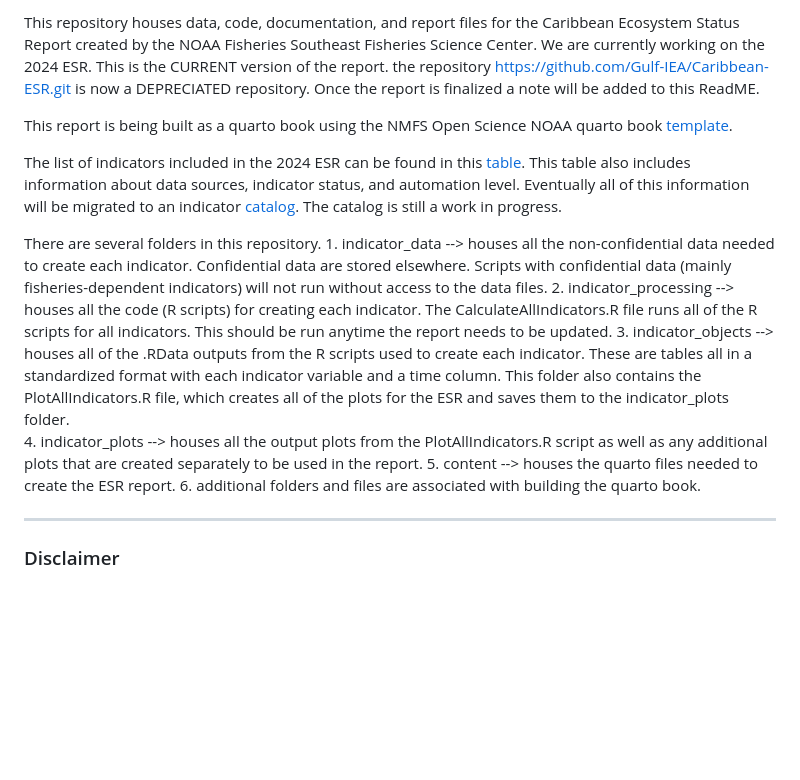
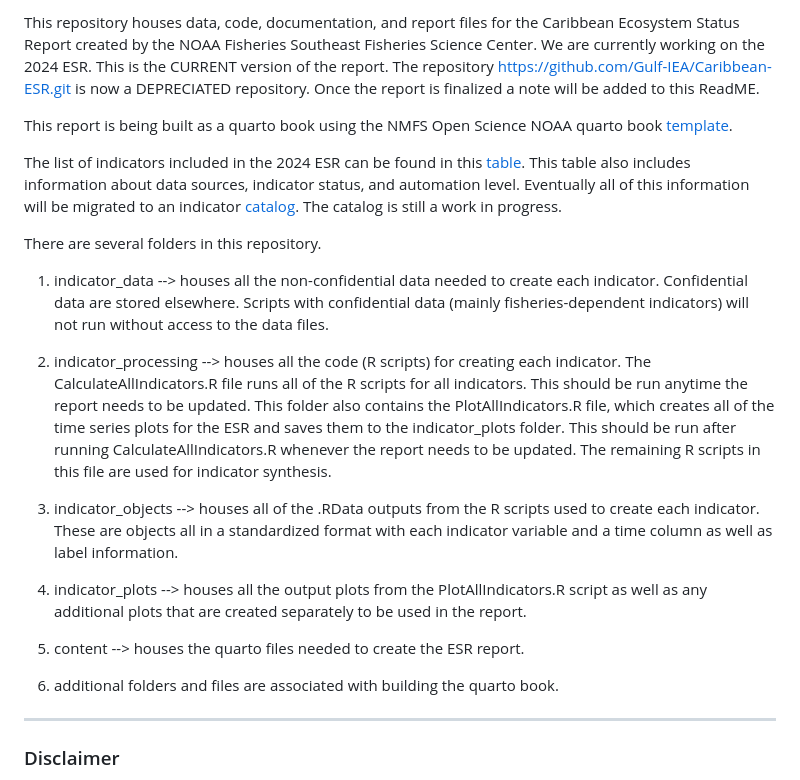
Before and after one commit to Gulf-IEA/Caribbean-ESR-2, a Markdown page: README.md, the part around the change. GitHub-like rendering; blank space fills up the shorter version.

```diff
--- a/README.md
+++ b/README.md
@@ -1,11 +1,22 @@
-This repository houses data, code, documentation, and report files for the Caribbean Ecosystem Status Report created by the NOAA Fisheries Southeast Fisheries Science Center. We are currently working on the 2024 ESR. This is the CURRENT version of the report. the repository https://github.com/Gulf-IEA/Caribbean-ESR.git is now a DEPRECIATED repository. Once the report is finalized a note will be added to this ReadME.
+This repository houses data, code, documentation, and report files for the Caribbean Ecosystem Status Report created by the NOAA Fisheries Southeast Fisheries Science Center. We are currently working on the 2024 ESR. This is the CURRENT version of the report. The repository https://github.com/Gulf-IEA/Caribbean-ESR.git is now a DEPRECIATED repository. Once the report is finalized a note will be added to this ReadME.
 
 This report is being built as a quarto book using the NMFS Open Science NOAA quarto book [template](https://nmfs-opensci.github.io/NOAA-quarto-book/).
 
 The list of indicators included in the 2024 ESR can be found in this [table](https://docs.google.com/spreadsheets/d/1WZtclTkyLzTAARKTIa69AiEVWsXMuG2K/edit?usp=sharing&ouid=103178636955659669576&rtpof=true&sd=true). This table also includes information about data sources, indicator status, and automation level. Eventually all of this information will be migrated to an indicator [catalog](https://github.com/Gulf-IEA/ESR-indicator-catalog.git). The catalog is still a work in progress.
 
-There are several folders in this repository. 1. indicator_data --\> houses all the non-confidential data needed to create each indicator. Confidential data are stored elsewhere. Scripts with confidential data (mainly fisheries-dependent indicators) will not run without access to the data files. 2. indicator_processing --\> houses all the code (R scripts) for creating each indicator. The CalculateAllIndicators.R file runs all of the R scripts for all indicators. This should be run anytime the report needs to be updated. 3. indicator_objects --\> houses all of the .RData outputs from the R scripts used to create each indicator. These are tables all in a standardized format with each indicator variable and a time column. This folder also contains the PlotAllIndicators.R file, which creates all of the plots for the ESR and saves them to the indicator_plots folder.\
-4. indicator_plots --\> houses all the output plots from the PlotAllIndicators.R script as well as any additional plots that are created separately to be used in the report. 5. content --\> houses the quarto files needed to create the ESR report. 6. additional folders and files are associated with building the quarto book.
+There are several folders in this repository.
+
+1.  indicator_data --\> houses all the non-confidential data needed to create each indicator. Confidential data are stored elsewhere. Scripts with confidential data (mainly fisheries-dependent indicators) will not run without access to the data files.
+
+2.  indicator_processing --\> houses all the code (R scripts) for creating each indicator. The CalculateAllIndicators.R file runs all of the R scripts for all indicators. This should be run anytime the report needs to be updated. This folder also contains the PlotAllIndicators.R file, which creates all of the time series plots for the ESR and saves them to the indicator_plots folder. This should be run after running CalculateAllIndicators.R whenever the report needs to be updated. The remaining R scripts in this file are used for indicator synthesis.
+
+3.  indicator_objects --\> houses all of the .RData outputs from the R scripts used to create each indicator. These are objects all in a standardized format with each indicator variable and a time column as well as label information.
+
+4.  indicator_plots --\> houses all the output plots from the PlotAllIndicators.R script as well as any additional plots that are created separately to be used in the report.
+
+5.  content --\> houses the quarto files needed to create the ESR report.
+
+6.  additional folders and files are associated with building the quarto book.
 
 ------------------------------------------------------------------------
 
```
